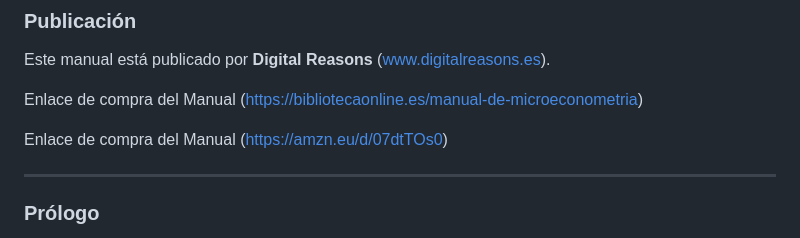
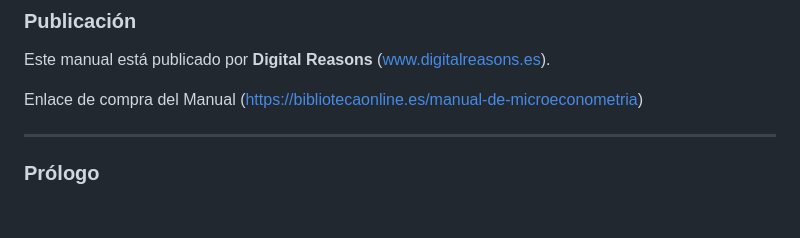
Before and after one commit to carlanta/MicroEconometrics, a Markdown page: README.md, the part around the change. Drawn GitHub-style; blank space fills up the shorter version.

```diff
--- a/README.md
+++ b/README.md
@@ -16,8 +16,6 @@ carlos@cwconsultores.com
 Este manual está publicado por **Digital Reasons** (www.digitalreasons.es).
 
 Enlace de compra del Manual (https://bibliotecaonline.es/manual-de-microeconometria)
-
-Enlace de compra del Manual (https://amzn.eu/d/07dtTOs0)
 
 ---
 
```
